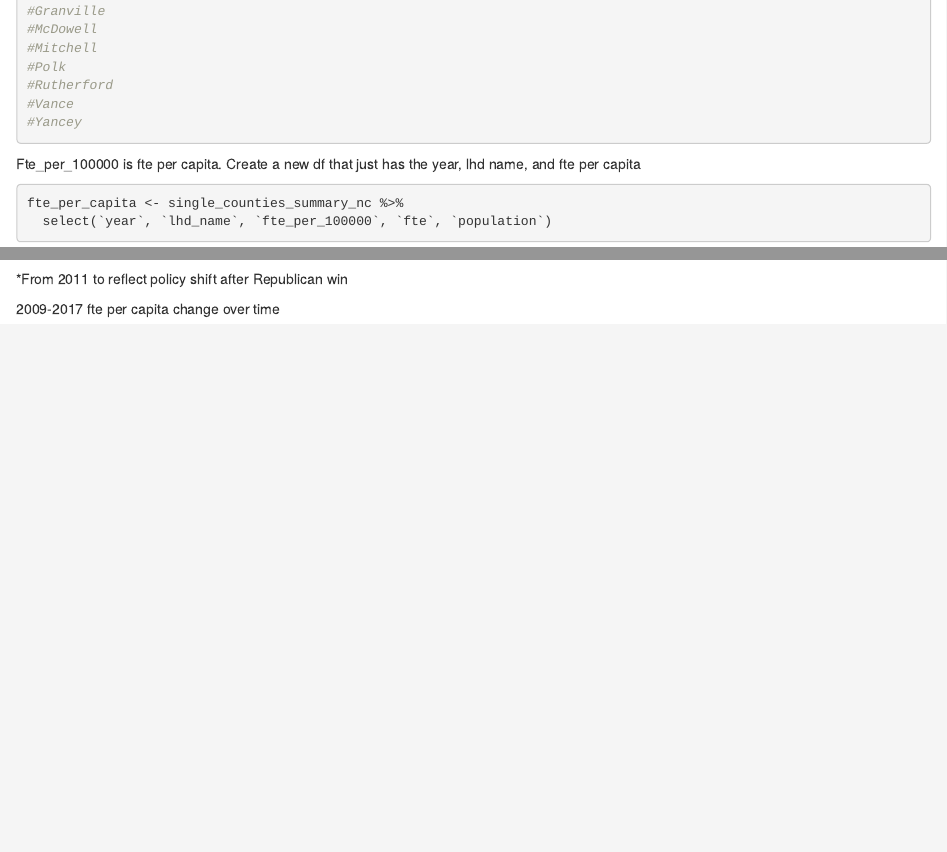
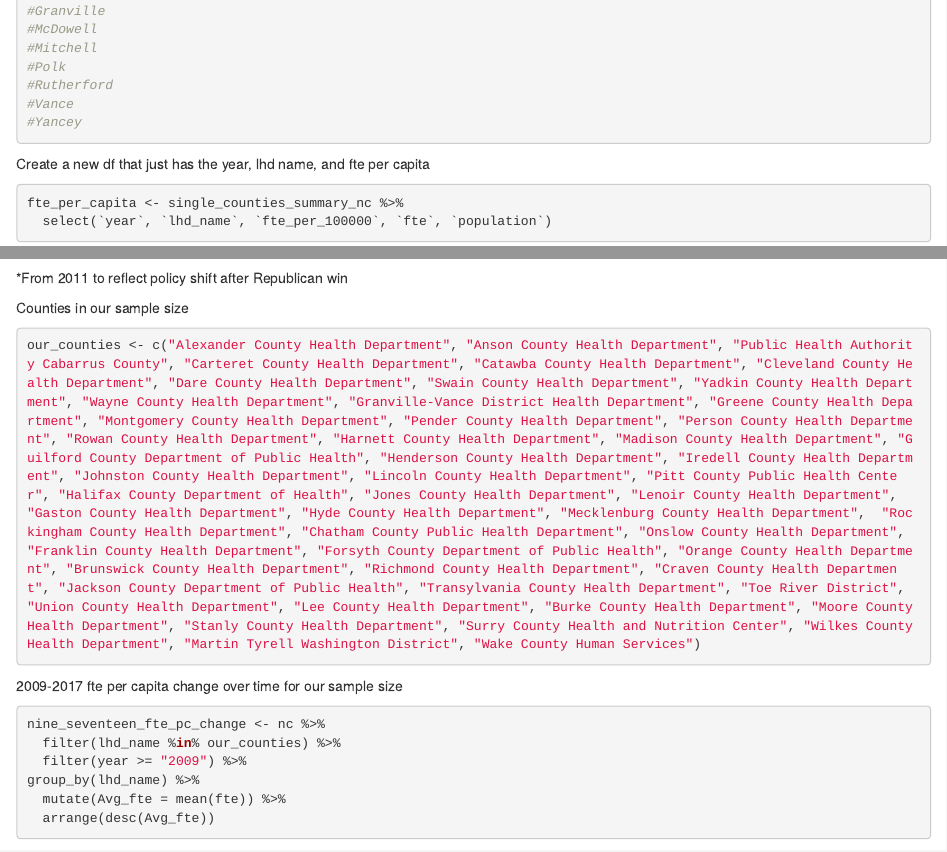
Before and after one commit to Advanced-Data-Reporting-Fall-2020/final-project-template-healthdata, an R Markdown document (KHNData.Rmd): the page in a window 1100 px wide, from 2010 px down, and a second part further down, joined at a grey line. Rendered offline with R 4.5, knitr and Pandoc, with nearby package versions; some code elsewhere in the file could not run offline.

Commit message:
making more changes

````diff
--- a/KHNData.Rmd
+++ b/KHNData.Rmd
@@ -71,7 +71,7 @@ single_counties_summary_nc %>%
 #Yancey
 ```
 
-Fte_per_100000 is fte per capita. Create a new df that just has the year, lhd name, and fte per capita
+Create a new df that just has the year, lhd name, and fte per capita
 ```{r}
 fte_per_capita <- single_counties_summary_nc %>%
   select(`year`, `lhd_name`, `fte_per_100000`, `fte`, `population`)
@@ -193,8 +193,18 @@ Jones_graph_fte_pc
 
 *From 2011 to reflect policy shift after Republican win
 
+Counties in our sample size
+```{r}
+our_counties <- c("Alexander County Health Department", "Anson County Health Department", "Public Health Authority Cabarrus County", "Carteret County Health Department", "Catawba County Health Department", "Cleveland County Health Department", "Dare County Health Department", "Swain County Health Department", "Yadkin County Health Department", "Wayne County Health Department", "Granville-Vance District Health Department", "Greene County Health Department", "Montgomery County Health Department", "Pender County Health Department", "Person County Health Department", "Rowan County Health Department", "Harnett County Health Department", "Madison County Health Department", "Guilford County Department of Public Health", "Henderson County Health Department", "Iredell County Health Department", "Johnston County Health Department", "Lincoln County Health Department", "Pitt County Public Health Center", "Halifax County Department of Health", "Jones County Health Department", "Lenoir County Health Department", "Gaston County Health Department", "Hyde County Health Department", "Mecklenburg County Health Department",  "Rockingham County Health Department", "Chatham County Public Health Department", "Onslow County Health Department", "Franklin County Health Department", "Forsyth County Department of Public Health", "Orange County Health Department", "Brunswick County Health Department", "Richmond County Health Department", "Craven County Health Department", "Jackson County Department of Public Health", "Transylvania County Health Department", "Toe River District", "Union County Health Department", "Lee County Health Department", "Burke County Health Department", "Moore County Health Department", "Stanly County Health Department", "Surry County Health and Nutrition Center", "Wilkes County Health Department", "Martin Tyrell Washington District", "Wake County Human Services")
+```
 
-2009-2017 fte per capita change over time
+
+2009-2017 fte per capita change over time for our sample size
 ```{r}
-
+nine_seventeen_fte_pc_change <- nc %>%
+  filter(lhd_name %in% our_counties) %>%
+  filter(year >= "2009") %>%
+group_by(lhd_name) %>%
+  mutate(Avg_fte = mean(fte)) %>%
+  arrange(desc(Avg_fte))
 ```
````
Also changed, not shown: KHNData.Rmd (2 more changed lines).
